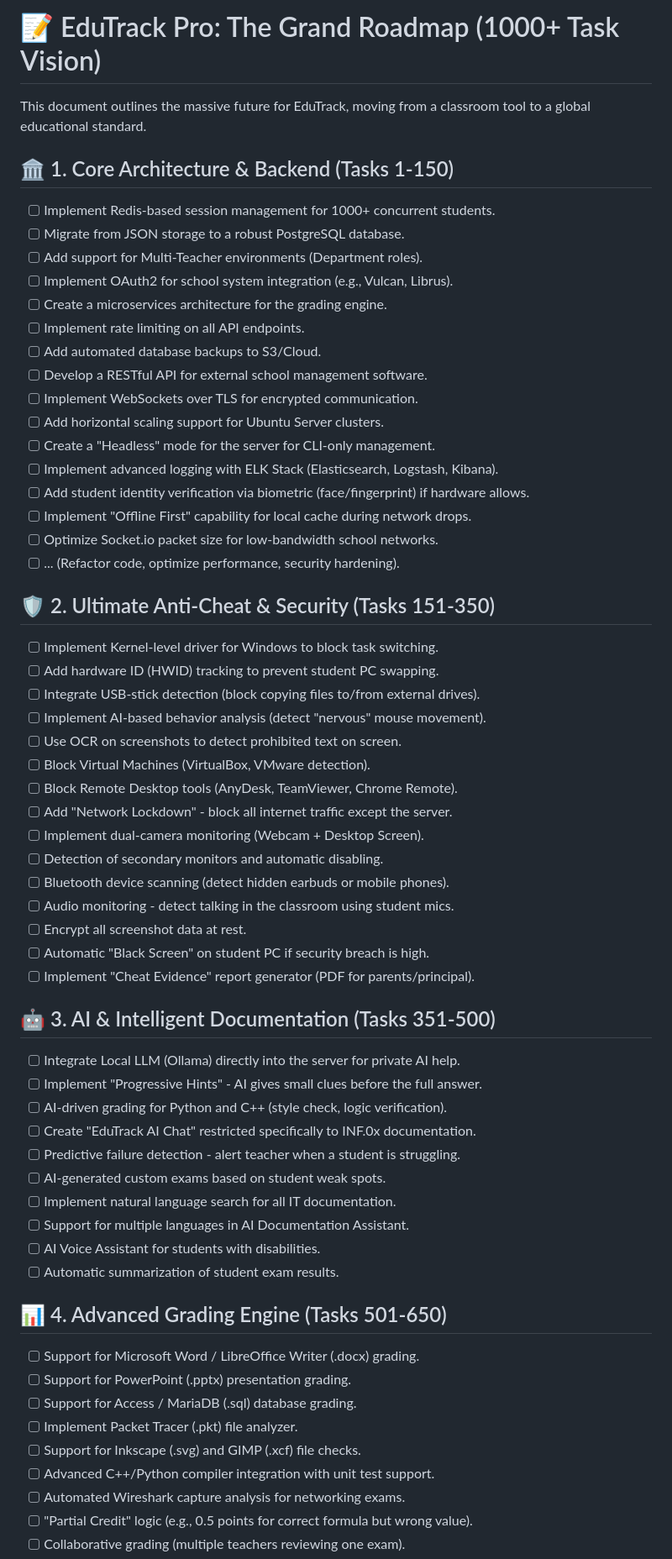
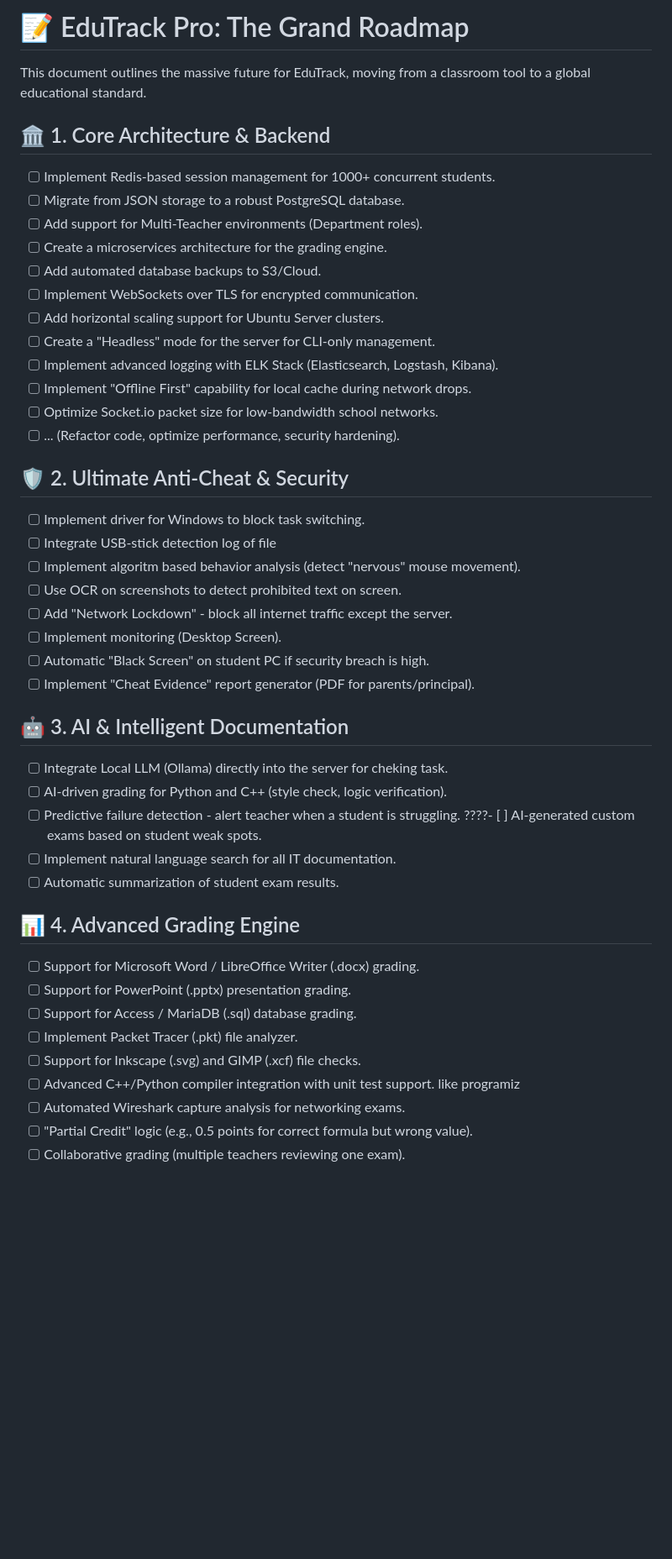
Before and after one commit to meklasdev/EduTrack, a Markdown page: TODO.md, the part around one of its changes. Shown at 84% size. GitHub-like rendering; blank space fills up the shorter version.

Commit message:
Revise EduTrack Pro roadmap and task descriptions
Updated the EduTrack Pro roadmap to remove outdated tasks and refine descriptions.

Signed-off-by: Meklas <meklasdev@gmail.com>

```diff
--- a/TODO.md
+++ b/TODO.md
@@ -1,61 +1,46 @@
-# 📝 EduTrack Pro: The Grand Roadmap (1000+ Task Vision)
+# 📝 EduTrack Pro: The Grand Roadmap
 
 This document outlines the massive future for EduTrack, moving from a classroom tool to a global educational standard.
 
-## 🏛️ 1. Core Architecture & Backend (Tasks 1-150)
+## 🏛️ 1. Core Architecture & Backend
 - [ ] Implement Redis-based session management for 1000+ concurrent students.
 - [ ] Migrate from JSON storage to a robust PostgreSQL database.
 - [ ] Add support for Multi-Teacher environments (Department roles).
-- [ ] Implement OAuth2 for school system integration (e.g., Vulcan, Librus).
 - [ ] Create a microservices architecture for the grading engine.
-- [ ] Implement rate limiting on all API endpoints.
 - [ ] Add automated database backups to S3/Cloud.
-- [ ] Develop a RESTful API for external school management software.
 - [ ] Implement WebSockets over TLS for encrypted communication.
 - [ ] Add horizontal scaling support for Ubuntu Server clusters.
 - [ ] Create a "Headless" mode for the server for CLI-only management.
 - [ ] Implement advanced logging with ELK Stack (Elasticsearch, Logstash, Kibana).
-- [ ] Add student identity verification via biometric (face/fingerprint) if hardware allows.
 - [ ] Implement "Offline First" capability for local cache during network drops.
 - [ ] Optimize Socket.io packet size for low-bandwidth school networks.
 - [ ] ... (Refactor code, optimize performance, security hardening).
 
-## 🛡️ 2. Ultimate Anti-Cheat & Security (Tasks 151-350)
-- [ ] Implement Kernel-level driver for Windows to block task switching.
-- [ ] Add hardware ID (HWID) tracking to prevent student PC swapping.
-- [ ] Integrate USB-stick detection (block copying files to/from external drives).
-- [ ] Implement AI-based behavior analysis (detect "nervous" mouse movement).
+## 🛡️ 2. Ultimate Anti-Cheat & Security
+- [ ] Implement driver for Windows to block task switching.
+- [ ] Integrate USB-stick detection log of file
+- [ ] Implement algoritm based behavior analysis (detect "nervous" mouse movement).
 - [ ] Use OCR on screenshots to detect prohibited text on screen.
-- [ ] Block Virtual Machines (VirtualBox, VMware detection).
-- [ ] Block Remote Desktop tools (AnyDesk, TeamViewer, Chrome Remote).
 - [ ] Add "Network Lockdown" - block all internet traffic except the server.
-- [ ] Implement dual-camera monitoring (Webcam + Desktop Screen).
-- [ ] Detection of secondary monitors and automatic disabling.
-- [ ] Bluetooth device scanning (detect hidden earbuds or mobile phones).
-- [ ] Audio monitoring - detect talking in the classroom using student mics.
-- [ ] Encrypt all screenshot data at rest.
+- [ ] Implement monitoring  (Desktop Screen).
 - [ ] Automatic "Black Screen" on student PC if security breach is high.
 - [ ] Implement "Cheat Evidence" report generator (PDF for parents/principal).
 
-## 🤖 3. AI & Intelligent Documentation (Tasks 351-500)
-- [ ] Integrate Local LLM (Ollama) directly into the server for private AI help.
-- [ ] Implement "Progressive Hints" - AI gives small clues before the full answer.
+## 🤖 3. AI & Intelligent Documentation
+- [ ] Integrate Local LLM (Ollama) directly into the server for cheking task.
 - [ ] AI-driven grading for Python and C++ (style check, logic verification).
-- [ ] Create "EduTrack AI Chat" restricted specifically to INF.0x documentation.
 - [ ] Predictive failure detection - alert teacher when a student is struggling.
-- [ ] AI-generated custom exams based on student weak spots.
+????- [ ] AI-generated custom exams based on student weak spots.
 - [ ] Implement natural language search for all IT documentation.
-- [ ] Support for multiple languages in AI Documentation Assistant.
-- [ ] AI Voice Assistant for students with disabilities.
 - [ ] Automatic summarization of student exam results.
 
-## 📊 4. Advanced Grading Engine (Tasks 501-650)
+## 📊 4. Advanced Grading Engine
 - [ ] Support for Microsoft Word / LibreOffice Writer (.docx) grading.
 - [ ] Support for PowerPoint (.pptx) presentation grading.
 - [ ] Support for Access / MariaDB (.sql) database grading.
 - [ ] Implement Packet Tracer (.pkt) file analyzer.
 - [ ] Support for Inkscape (.svg) and GIMP (.xcf) file checks.
-- [ ] Advanced C++/Python compiler integration with unit test support.
+- [ ] Advanced C++/Python compiler integration with unit test support. like programiz
 - [ ] Automated Wireshark capture analysis for networking exams.
 - [ ] "Partial Credit" logic (e.g., 0.5 points for correct formula but wrong value).
 - [ ] Collaborative grading (multiple teachers reviewing one exam).
```
Also changed, not shown: other parts of TODO.md (+2 -6 lines).
